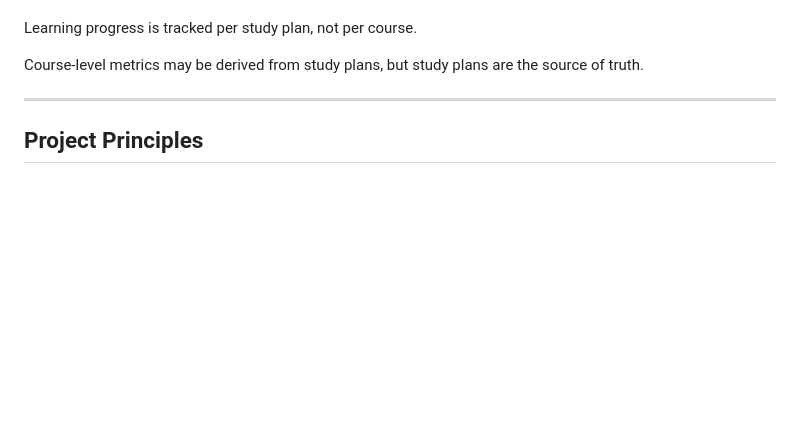
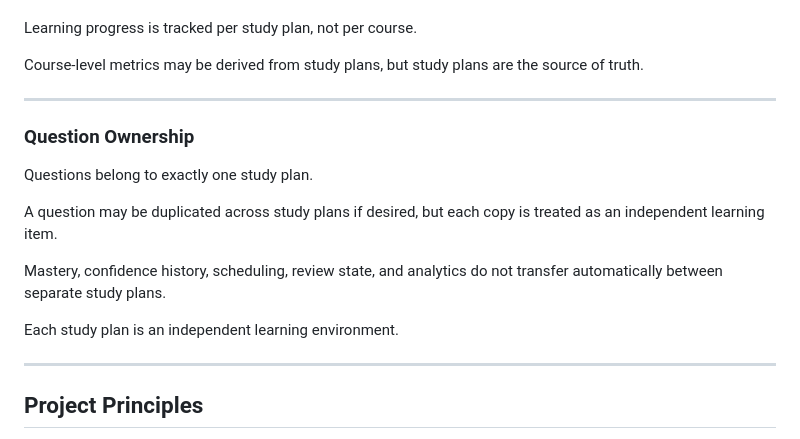
Before and after one commit to jamiewlh2-cloud/Grade-Quest, a Markdown page: TEAM_CONTEXT.md, the part around the change. Rendered like a GitHub page; blank space fills up the shorter version.

Commit message:
clarification in context

```diff
--- a/TEAM_CONTEXT.md
+++ b/TEAM_CONTEXT.md
@@ -115,6 +115,21 @@ Course-level metrics may be derived from study plans, but study plans are the so
 
 ---
 
+### Question Ownership
+
+Questions belong to exactly one study plan.
+
+A question may be duplicated across study plans if desired,
+but each copy is treated as an independent learning item.
+
+Mastery, confidence history, scheduling,
+review state, and analytics do not transfer automatically
+between separate study plans.
+
+Each study plan is an independent learning environment.
+
+---
+
 ## Project Principles
 
 1. Build production-quality software.
```
